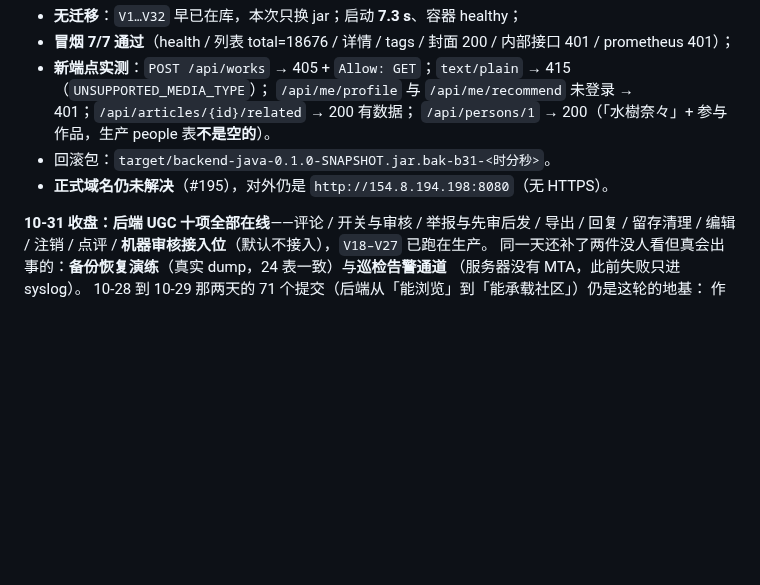
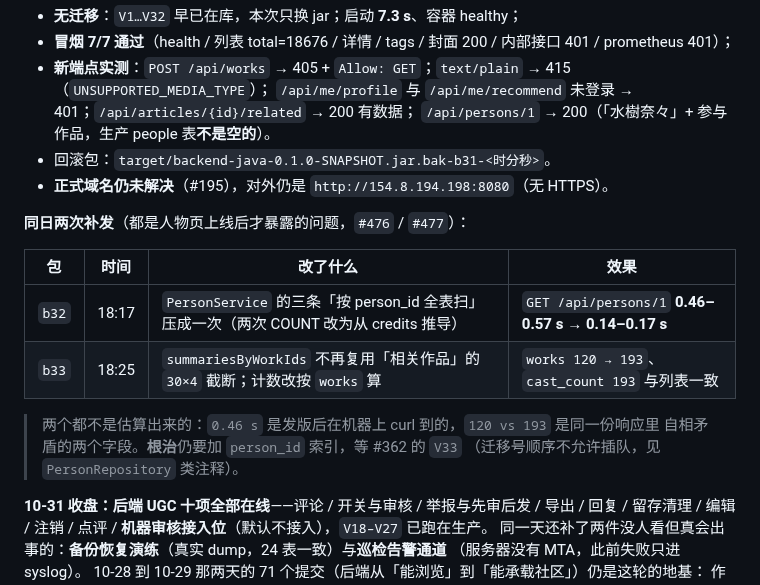
Before and after one commit to otaku-dev-team/otaku-data-platform, a Markdown page: docs/merge-queue.md, the part around the change. Rendered like a GitHub page; blank space fills up the shorter version.

Commit message:
docs(merge-queue): 补记 b32/b33 两次热修（人物页性能与截断） (#478)
persons/1 0.46-0.57s -> 0.14-0.17s；works 120 -> 193（与 cast_count 一致）。根治等 #362 的 V33 索引。

```diff
--- a/docs/merge-queue.md
+++ b/docs/merge-queue.md
@@ -20,6 +20,17 @@ VNDB 评分归一（#464）、405/415（#465）、调度池 4（#469）、导入
   `/api/persons/1` → 200（「水樹奈々」+ 参与作品，生产 people 表**不是空的**）。
 - 回滚包：`target/backend-java-0.1.0-SNAPSHOT.jar.bak-b31-<时分秒>`。
 - **正式域名仍未解决**（#195），对外仍是 `http://154.8.194.198:8080`（无 HTTPS）。
+
+**同日两次补发**（都是人物页上线后才暴露的问题，`#476` / `#477`）：
+
+| 包 | 时间 | 改了什么 | 效果 |
+| --- | --- | --- | --- |
+| `b32` | 18:17 | `PersonService` 的三条「按 person_id 全表扫」压成一次（两次 COUNT 改为从 credits 推导） | `GET /api/persons/1` **0.46–0.57 s → 0.14–0.17 s** |
+| `b33` | 18:25 | `summariesByWorkIds` 不再复用「相关作品」的 `30×4` 截断；计数改按 `works` 算 | `works 120 → 193`、`cast_count 193` 与列表一致 |
+
+> 两个都不是估算出来的：`0.46 s` 是发版后在机器上 curl 到的，`120 vs 193` 是同一份响应里
+> 自相矛盾的两个字段。**根治**仍要加 `person_id` 索引，等 #362 的 `V33`
+> （迁移号顺序不允许插队，见 `PersonRepository` 类注释）。
 
 **10-31 收盘：后端 UGC 十项全部在线**——评论 / 开关与审核 / 举报与先审后发 / 导出 / 回复 /
 留存清理 / 编辑 / 注销 / 点评 / **机器审核接入位**（默认不接入），`V18–V27` 已跑在生产。
```
